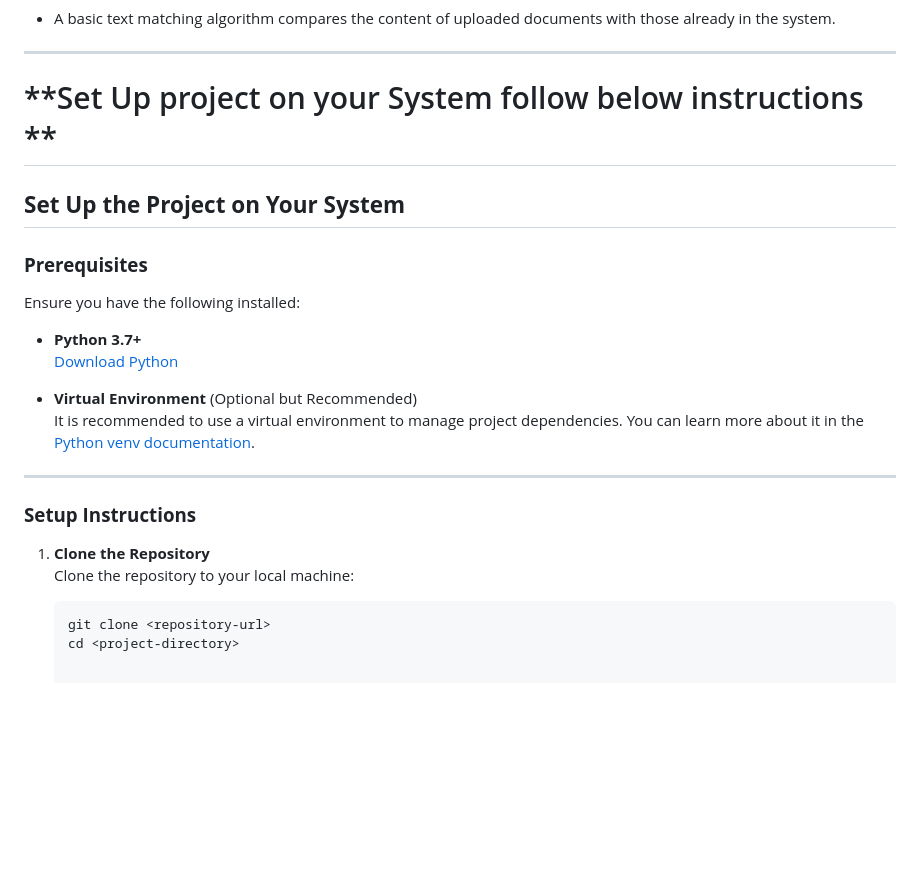
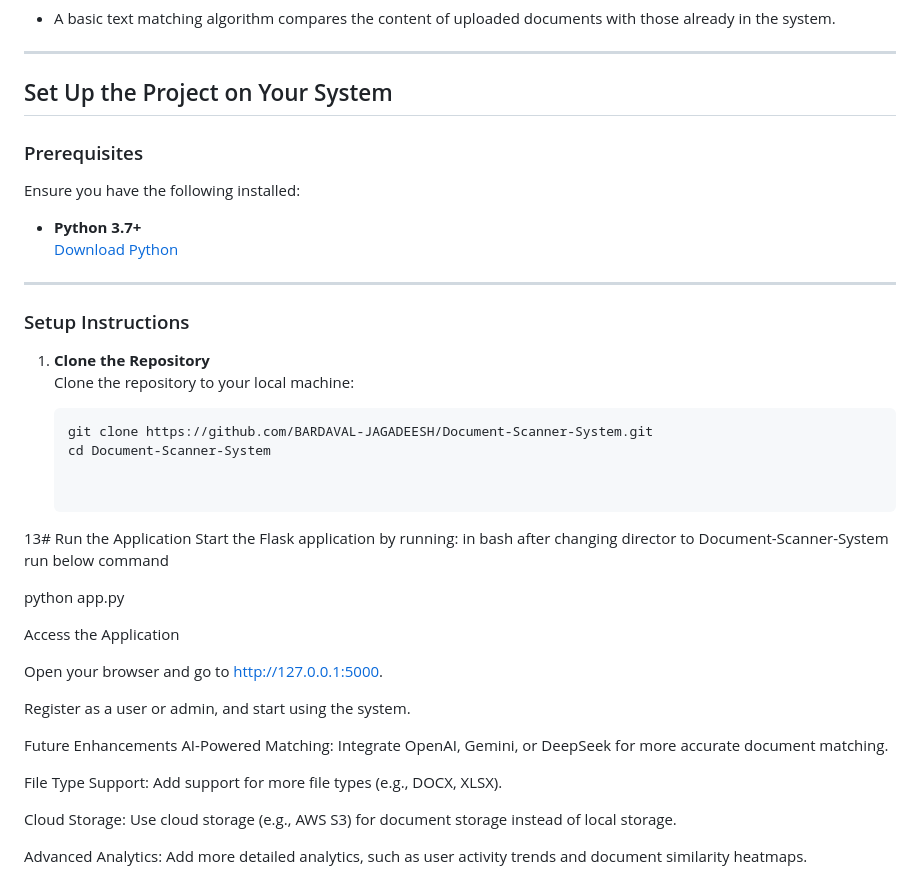
Before and after one commit to BARDAVAL-JAGADEESH/Document-Scanner-System, a Markdown page: README.md, the part around one of its changes. Rendered like a GitHub page; blank space fills up the shorter version.

````diff
--- a/README.md
+++ b/README.md
@@ -113,26 +124,44 @@ The project is built with the following architecture:
 
 ---
 
-# **Set Up project on your System follow below instructions **
+## Set Up the Project on Your System
 
-## **Set Up the Project on Your System**
-
-### **Prerequisites**
+### Prerequisites
 Ensure you have the following installed:
 
 - **Python 3.7+**
   [Download Python](https://www.python.org/downloads/)
 
-- **Virtual Environment** (Optional but Recommended)
-  It is recommended to use a virtual environment to manage project dependencies. You can learn more about it in the [Python venv documentation](https://docs.python.org/3/library/venv.html).
-
 ---
 
-### **Setup Instructions**
+### Setup Instructions
 
 1. **Clone the Repository**
    Clone the repository to your local machine:
 
    ```bash
-   git clone <repository-url>
-   cd <project-directory>
+   git clone https://github.com/BARDAVAL-JAGADEESH/Document-Scanner-System.git
+   cd Document-Scanner-System
+
+
+13# Run the Application
+Start the Flask application by running:
+in bash after changing director to   Document-Scanner-System run below command
+
+python app.py
+
+
+Access the Application
+
+Open your browser and go to http://127.0.0.1:5000.
+
+Register as a user or admin, and start using the system.
+
+Future Enhancements
+AI-Powered Matching: Integrate OpenAI, Gemini, or DeepSeek for more accurate document matching.
+
+File Type Support: Add support for more file types (e.g., DOCX, XLSX).
+
+Cloud Storage: Use cloud storage (e.g., AWS S3) for document storage instead of local storage.
+
+Advanced Analytics: Add more detailed analytics, such as user activity trends and document similarity heatmaps.
````
Also changed, not shown: other parts of README.md (+30 -19 lines).
